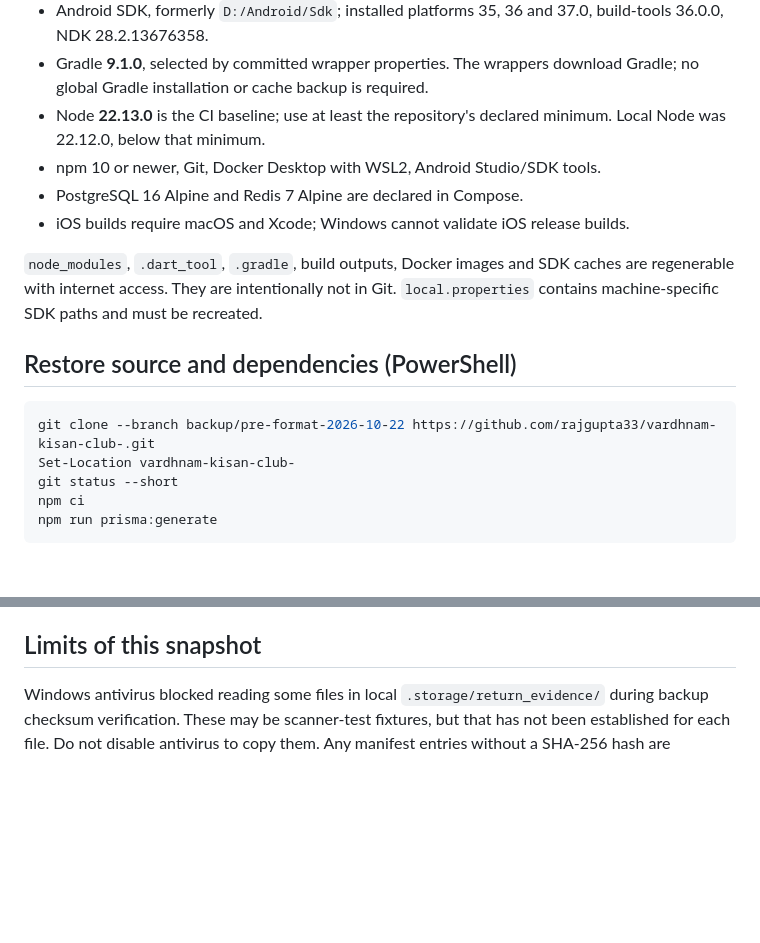
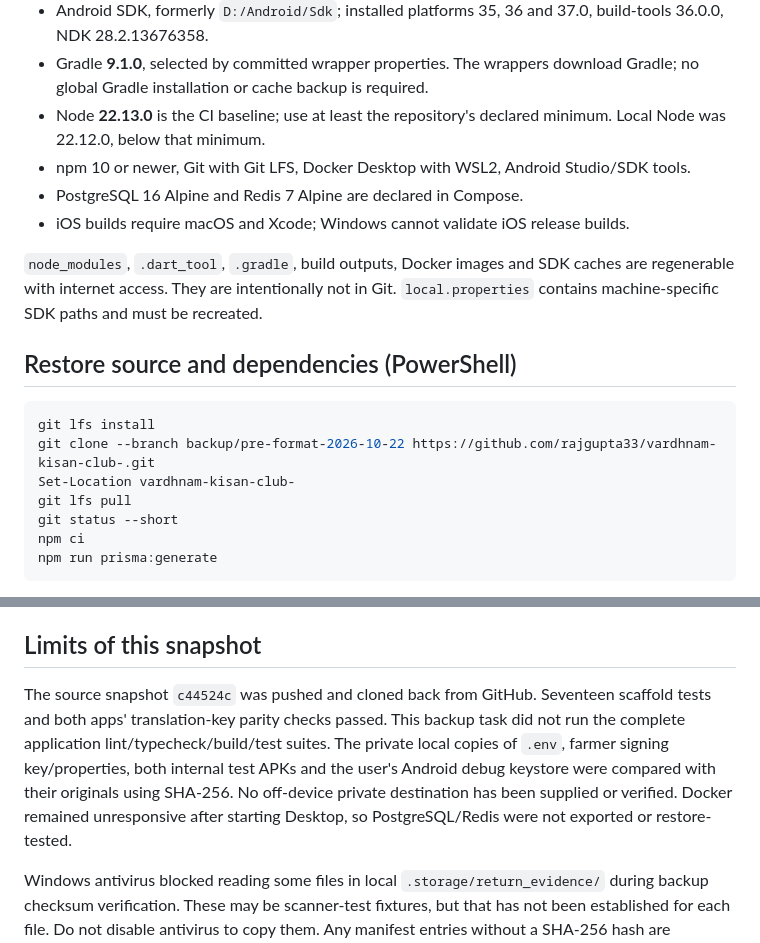
Before and after one commit to rajgupta33/vardhnam-kisan-club-, a Markdown page: docs/LAPTOP_RESTORE.md, 2 parts joined by grey strips. Rendered like a GitHub page; blank space fills up the shorter version.

Commit message:
docs: record backup verification and remaining format blockers

````diff
--- a/docs/LAPTOP_RESTORE.md
+++ b/docs/LAPTOP_RESTORE.md
@@ -53,7 +53,7 @@ Observed local paths are informational; they need not remain identical:
   download Gradle; no global Gradle installation or cache backup is required.
 - Node **22.13.0** is the CI baseline; use at least the repository's declared
   minimum. Local Node was 22.12.0, below that minimum.
-- npm 10 or newer, Git, Docker Desktop with WSL2, Android Studio/SDK tools.
+- npm 10 or newer, Git with Git LFS, Docker Desktop with WSL2, Android Studio/SDK tools.
 - PostgreSQL 16 Alpine and Redis 7 Alpine are declared in Compose.
 - iOS builds require macOS and Xcode; Windows cannot validate iOS release builds.
 
@@ -64,8 +64,10 @@ caches are regenerable with internet access. They are intentionally not in Git.
 ## Restore source and dependencies (PowerShell)
 
 ```powershell
+git lfs install
 git clone --branch backup/pre-format-2026-10-22 https://github.com/rajgupta33/vardhnam-kisan-club-.git
 Set-Location vardhnam-kisan-club-
+git lfs pull
 git status --short
 npm ci
 npm run prisma:generate
@@ -119,6 +121,15 @@ See README.md and docs/FARMER_APP_TESTING_GUIDE.md for runtime settings.
 
 ## Limits of this snapshot
 
+The source snapshot `c44524c` was pushed and cloned back from GitHub. Seventeen
+scaffold tests and both apps' translation-key parity checks passed. This backup
+task did not run the complete application lint/typecheck/build/test suites.
+The private local copies of `.env`, farmer signing key/properties, both internal
+test APKs and the user's Android debug keystore were compared with their originals
+using SHA-256. No off-device private destination has been supplied or verified.
+Docker remained unresponsive after starting Desktop, so PostgreSQL/Redis were
+not exported or restore-tested.
+
 Windows antivirus blocked reading some files in local `.storage/return_evidence/`
 during backup checksum verification. These may be scanner-test fixtures, but that
 has not been established for each file. Do not disable antivirus to copy them.
````
